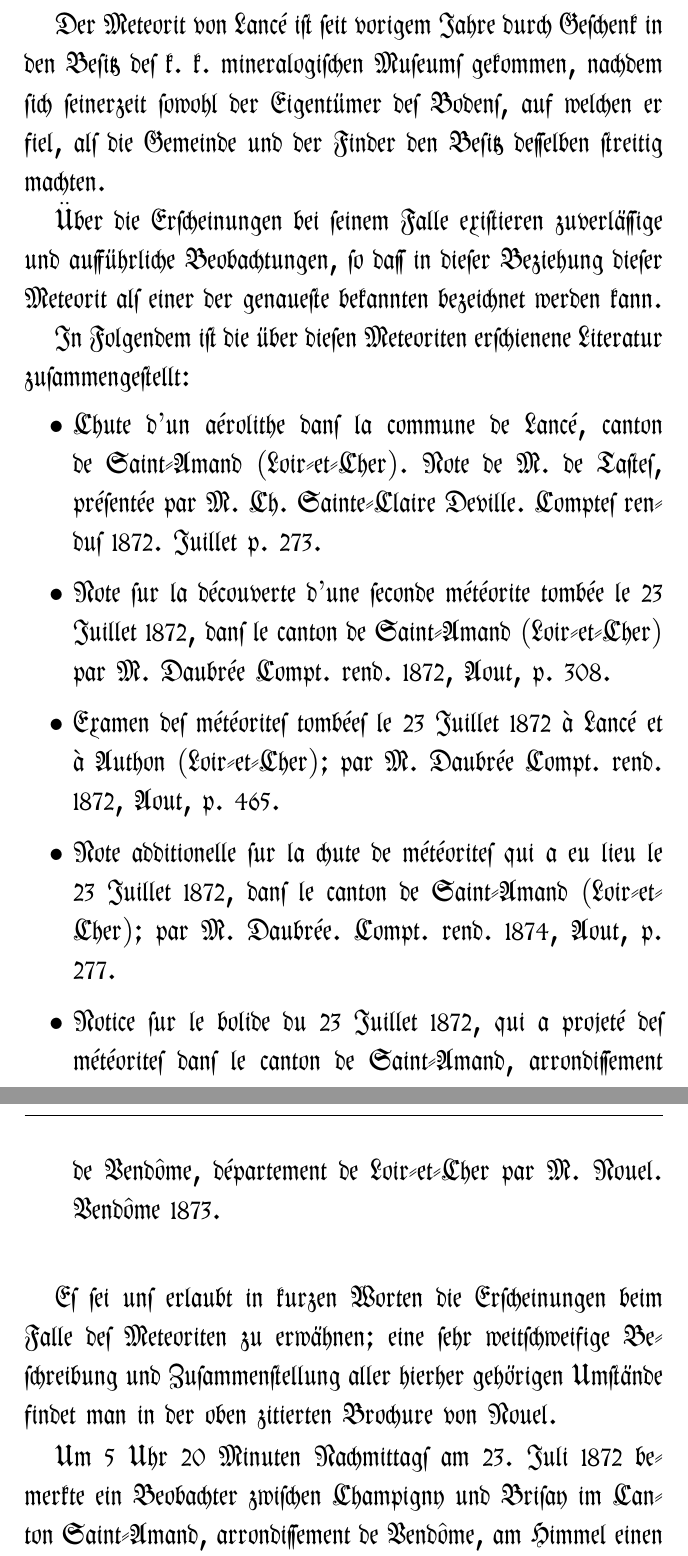
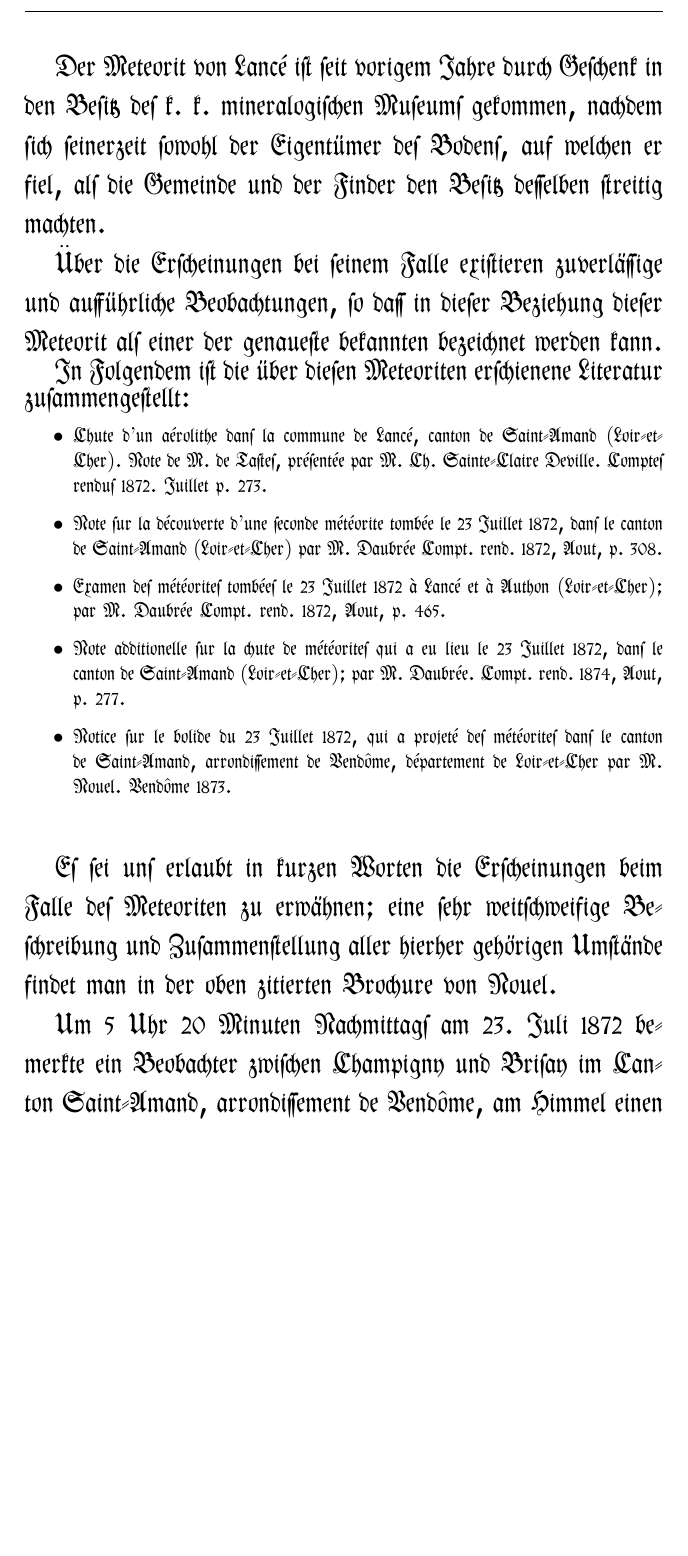
Before and after one commit to solaranamnesis/Richard-von-Drasche, a LaTeX document (uber-den-meteoriten-von-lance/full-text-german-frak.tex): two parts of pages 2 and 3 of 18 before the commit and part of page 2 of 17 after it, the two joined at a grey line, cut so that both start at the same text, the shorter picture padded with empty space. Compiled offline with pdfLaTeX.

Commit message:
Update full-text-german-frak.tex

```diff
--- a/uber-den-meteoriten-von-lance/full-text-german-frak.tex
+++ b/uber-den-meteoriten-von-lance/full-text-german-frak.tex
@@ -69,6 +69,7 @@ Der Meteorit von Lancé ist seit vorigem Jahre durch Geschenk in den Besitz des
 Über die Erscheinungen bei seinem Falle existieren zuverlässige und ausführliche Beobachtungen, so dass in dieser Beziehung dieser Meteorit als einer der genaueste bekannten bezeichnet werden kann.
 
 In Folgendem ist die über diesen Meteoriten erschienene Literatur zusammengestellt:
+\large
 \begin{itemize}
     \item Chute d’un aérolithe dans la commune de Lancé, canton de Saint-Amand (Loir-et-Cher). Note de M. de Tastes, présentée par M. Ch. Sainte-Claire Deville. Comptes rendus 1872. Juillet p. 273.
     \item Note sur la découverte d’une seconde météorite tombée le 23 Juillet 1872, dans le canton de Saint-Amand (Loir-et-Cher) par M. Daubrée Compt. rend. 1872, Aout, p. 308.
@@ -76,6 +77,7 @@ In Folgendem ist die über diesen Meteoriten erschienene Literatur zusammengeste
     \item Note additionelle sur la chute de météorites qui a eu lieu le 23 Juillet 1872, dans le canton de Saint-Amand (Loir-et-Cher); par M. Daubrée. Compt. rend. 1874, Aout, p. 277.
     \item Notice sur le bolide du 23 Juillet 1872, qui a projeté des météorites dans le canton de Saint-Amand, arrondissement de Vendôme, département de Loir-et-Cher par M. Nouel. Vendôme 1873.
 \end{itemize}
+\LARGE
 \paragraph{}
 Es sei uns erlaubt in kurzen Worten die Erscheinungen beim Falle des Meteoriten zu erwähnen; eine sehr weitschweifige Beschreibung und Zusammenstellung aller hierher gehörigen Umstände findet man in der oben zitierten Brochure von Nouel.
 
```
Also changed, not shown: uber-den-meteoriten-von-lance/full-text-german-frak.tex (2 more changed lines).
